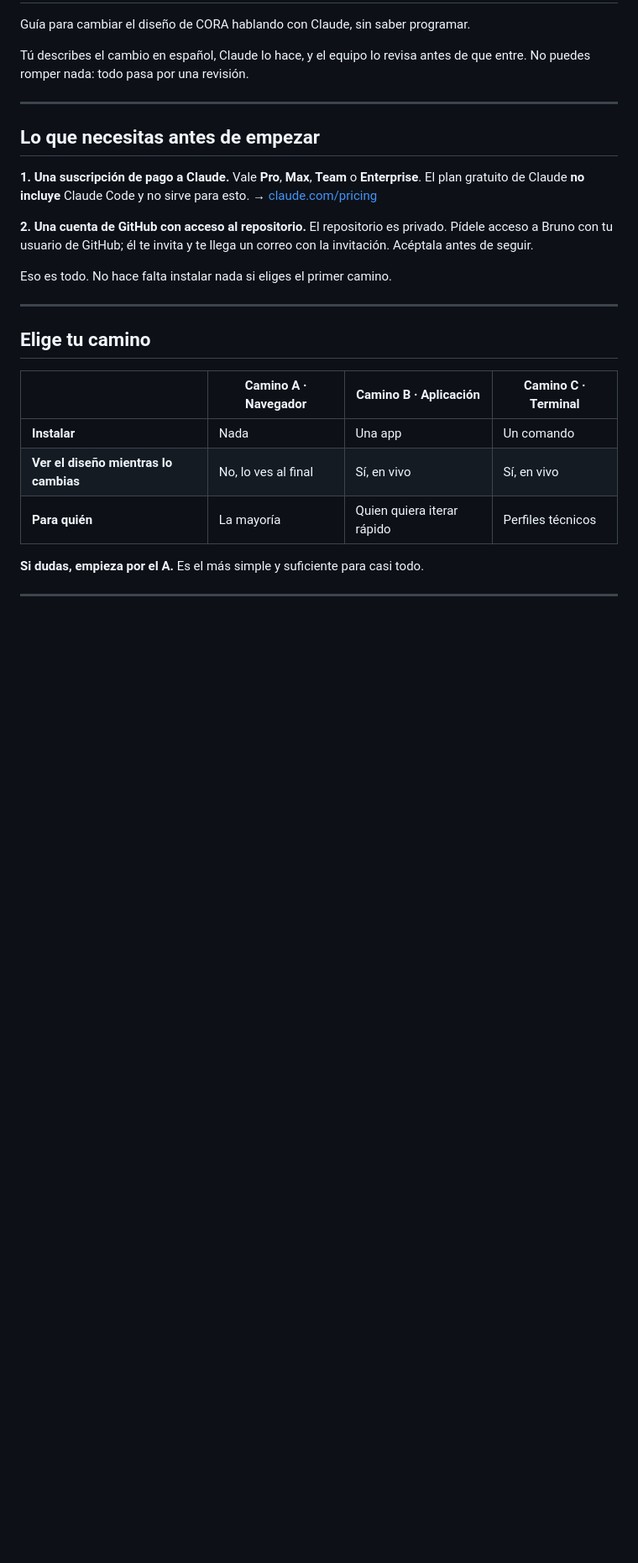
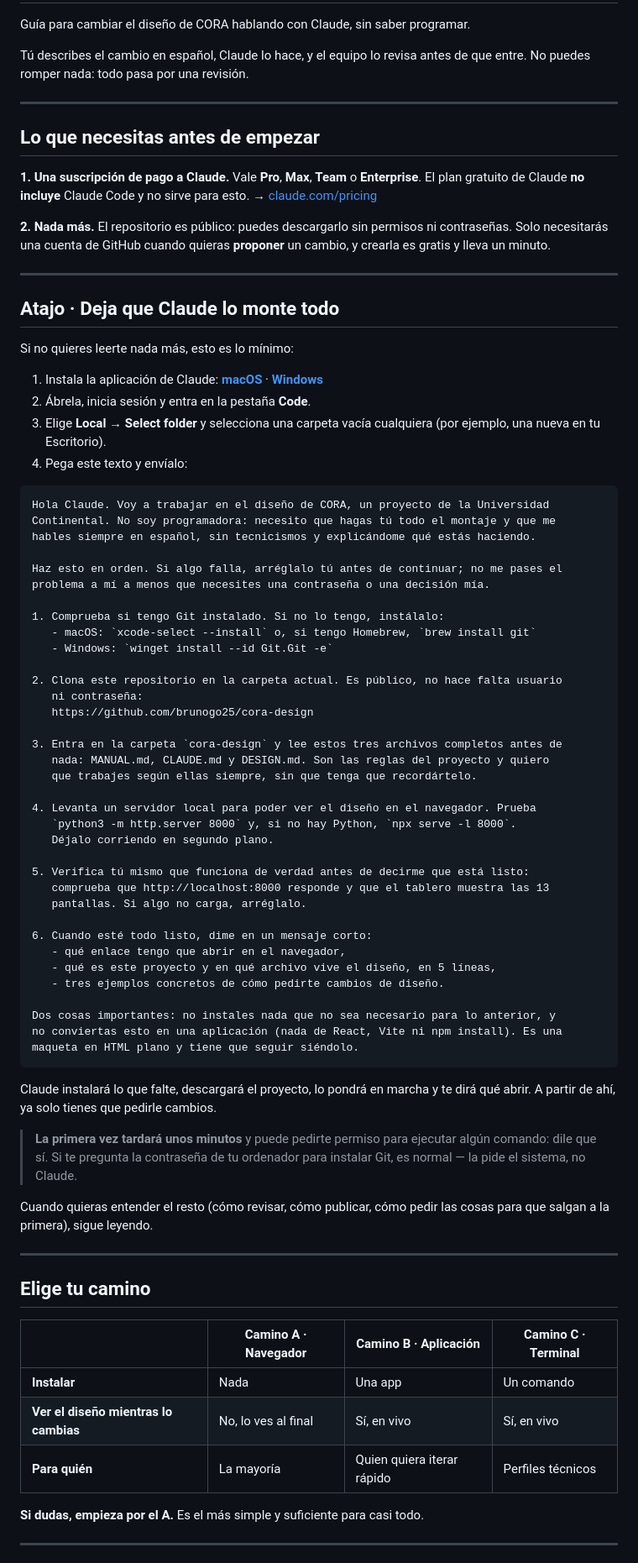
Before and after one commit to dparodi-oss/cora-design, a Markdown page: MANUAL.md, the part around one of its changes. Shown at 84% size. GitHub-like rendering; blank space fills up the shorter version.

Commit message:
Manual: el repositorio pasa a ser público y se añade el atajo de montaje
Añade un prompt listo para pegar en Claude Code que instala Git si falta, clona
el proyecto, lee las reglas, levanta el servidor local y verifica que el tablero
carga antes de dar por terminado el montaje.

Corrige las partes que asumían repositorio privado: ya no hace falta invitación
para clonar, y quien no tenga permiso de escritura puede proponer cambios por
fork. Añade la advertencia de no meter datos reales al ser público.

Co-Authored-By: Claude Opus 5 (1M context) <noreply@anthropic.com>
Claude-Session: https://claude.ai/code/session_01UbhZWyV6RWiKVSubVU63Sg

````diff
--- a/MANUAL.md
+++ b/MANUAL.md
@@ -14,11 +14,72 @@ Vale **Pro**, **Max**, **Team** o **Enterprise**. El plan gratuito de Claude **n
 incluye** Claude Code y no sirve para esto.
 → [claude.com/pricing](https://claude.com/pricing)
 
-**2. Una cuenta de GitHub con acceso al repositorio.**
-El repositorio es privado. Pídele acceso a Bruno con tu usuario de GitHub; él te
-invita y te llega un correo con la invitación. Acéptala antes de seguir.
+**2. Nada más.**
+El repositorio es público: puedes descargarlo sin permisos ni contraseñas. Solo
+necesitarás una cuenta de GitHub cuando quieras **proponer** un cambio, y crearla
+es gratis y lleva un minuto.
 
-Eso es todo. No hace falta instalar nada si eliges el primer camino.
+---
+
+## Atajo · Deja que Claude lo monte todo
+
+Si no quieres leerte nada más, esto es lo mínimo:
+
+1. Instala la aplicación de Claude:
+   **[macOS](https://claude.ai/api/desktop/darwin/universal/dmg/latest/redirect)** ·
+   **[Windows](https://claude.ai/api/desktop/win32/x64/setup/latest/redirect)**
+2. Ábrela, inicia sesión y entra en la pestaña **Code**.
+3. Elige **Local** → **Select folder** y selecciona una carpeta vacía cualquiera
+   (por ejemplo, una nueva en tu Escritorio).
+4. Pega este texto y envíalo:
+
+```text
+Hola Claude. Voy a trabajar en el diseño de CORA, un proyecto de la Universidad
+Continental. No soy programadora: necesito que hagas tú todo el montaje y que me
+hables siempre en español, sin tecnicismos y explicándome qué estás haciendo.
+
+Haz esto en orden. Si algo falla, arréglalo tú antes de continuar; no me pases el
+problema a mí a menos que necesites una contraseña o una decisión mía.
+
+1. Comprueba si tengo Git instalado. Si no lo tengo, instálalo:
+   - macOS: `xcode-select --install` o, si tengo Homebrew, `brew install git`
+   - Windows: `winget install --id Git.Git -e`
+
+2. Clona este repositorio en la carpeta actual. Es público, no hace falta usuario
+   ni contraseña:
+   https://github.com/brunogo25/cora-design
+
+3. Entra en la carpeta `cora-design` y lee estos tres archivos completos antes de
+   nada: MANUAL.md, CLAUDE.md y DESIGN.md. Son las reglas del proyecto y quiero
+   que trabajes según ellas siempre, sin que tenga que recordártelo.
+
+4. Levanta un servidor local para poder ver el diseño en el navegador. Prueba
+   `python3 -m http.server 8000` y, si no hay Python, `npx serve -l 8000`.
+   Déjalo corriendo en segundo plano.
+
+5. Verifica tú mismo que funciona de verdad antes de decirme que está listo:
+   comprueba que http://localhost:8000 responde y que el tablero muestra las 13
+   pantallas. Si algo no carga, arréglalo.
+
+6. Cuando esté todo listo, dime en un mensaje corto:
+   - qué enlace tengo que abrir en el navegador,
+   - qué es este proyecto y en qué archivo vive el diseño, en 5 líneas,
+   - tres ejemplos concretos de cómo pedirte cambios de diseño.
+
+Dos cosas importantes: no instales nada que no sea necesario para lo anterior, y
+no conviertas esto en una aplicación (nada de React, Vite ni npm install). Es una
+maqueta en HTML plano y tiene que seguir siéndolo.
+```
+
+Claude instalará lo que falte, descargará el proyecto, lo pondrá en marcha y te
+dirá qué abrir. A partir de ahí, ya solo tienes que pedirle cambios.
+
+> **La primera vez tardará unos minutos** y puede pedirte permiso para ejecutar
+> algún comando: dile que sí. Si te pregunta la contraseña de tu ordenador para
+> instalar Git, es normal — la pide el sistema, no Claude.
+
+Cuando quieras entender el resto (cómo revisar, cómo publicar, cómo pedir las
+cosas para que salgan a la primera), sigue leyendo.
 
 ---
 
````
Also changed, not shown: other parts of MANUAL.md (+19 -6 lines), CONTRIBUTING.md (+3 -1 lines).
